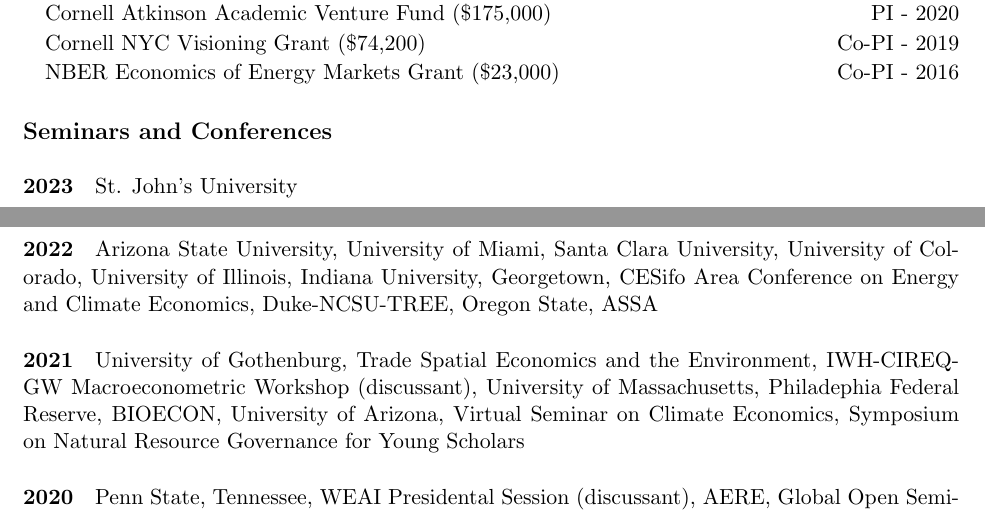
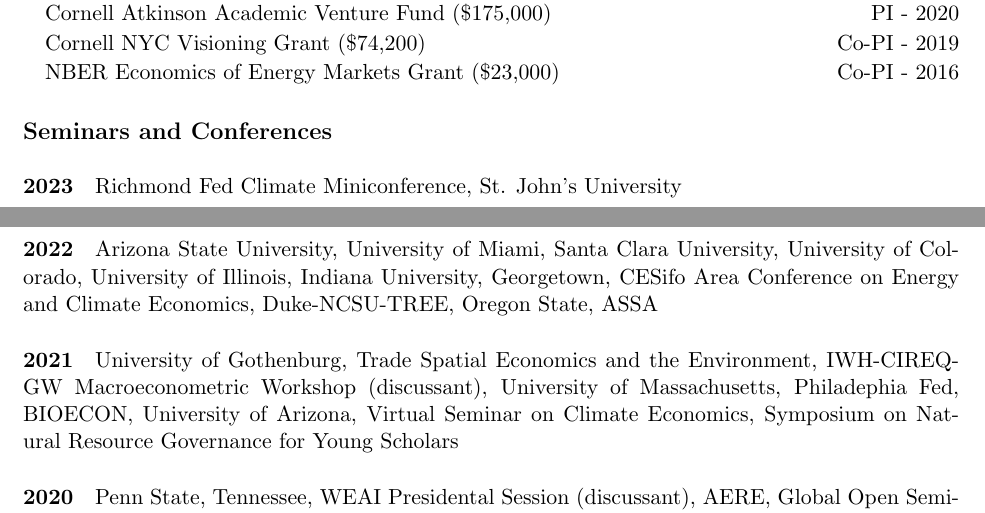
Before and after one commit to irudik/irudik.github.io, a LaTeX CV (assets/pdf/rudik_cv.tex): two parts of pages 2 and 3 of 5, joined at a grey line, cut so that both start at the same text. Compiled offline with pdfLaTeX.

Commit message:
update cv

```diff
--- a/assets/pdf/rudik_cv.tex
+++ b/assets/pdf/rudik_cv.tex
@@ -143,9 +143,9 @@
 \vspace{-.2in}
 
 \subsection{Seminars and Conferences}\vspace{-.1in}
-\paragraph{2023} St. John's University
+\paragraph{2023} Richmond Fed Climate Miniconference, St. John's University
 \paragraph{2022} Arizona State University, University of Miami, Santa Clara University, University of Colorado, University of Illinois, Indiana University, Georgetown, CESifo Area Conference on Energy and Climate Economics, Duke-NCSU-TREE, Oregon State, ASSA \vspace{-.2in}
-\paragraph{2021} University of Gothenburg, Trade Spatial Economics and the Environment, IWH-CIREQ-GW Macroeconometric Workshop (discussant), University of Massachusetts, Philadephia Federal Reserve, BIOECON, University of Arizona, Virtual Seminar on Climate Economics, Symposium on Natural Resource Governance for Young Scholars \vspace{-.2in}
+\paragraph{2021} University of Gothenburg, Trade Spatial Economics and the Environment, IWH-CIREQ-GW Macroeconometric Workshop (discussant), University of Massachusetts, Philadephia Fed, BIOECON, University of Arizona, Virtual Seminar on Climate Economics, Symposium on Natural Resource Governance for Young Scholars \vspace{-.2in}
 \paragraph{2020} Penn State, Tennessee, WEAI Presidental Session (discussant), AERE, Global Open Seminar on Environmental Economics, NBER EEE Spring, Cornell Lab of Ornithology, ASSA (presenter, discussant) \vspace{-.2in}
 \paragraph{2014--2019} UC Davis, Carnegie Mellon University, UC San Diego, The Workshop in Environmental Economics and Data Science, University of Connecticut, ASSA (discussant), Inter-American Development Bank, MIT CEEPR Fall Workshop, Heartland Environmental and Resource Economics Workshop, NBER EEE SI, Northeast Workshop on Energy Policy and Environmental Economics, Resources For the Future, Maryland AREC, ASSA, Minnesota APEC, East Carolina University, Cornell Dyson, EAERE, AERE, AAEA, Indiana University SPEA, Economics of Water and Energy Workshop (discussant), Colorado School of Mines, CU Environmental and Resource Economics Workshop, AERE, Fourth Annual Canadian Ph.D. and Early Career Workshop in Environmental Economics, NBER Economics of Energy Markets, UC Berkeley ARE, Stanford Research Frontiers in the Economics of Climate Change Workshop, The Occasional Workshop in Environmental and Resource Economics, NBER EEE SI, AERE, Iowa State University, University of Miami, Heartland Environmental and Resource Economics Workshop (poster), CU Environmental and Resource Economics Workshop, Western Economics Association Conference
 
```
Also changed, not shown: assets/pdf/rudik_cv.pdf, 4 other files.
